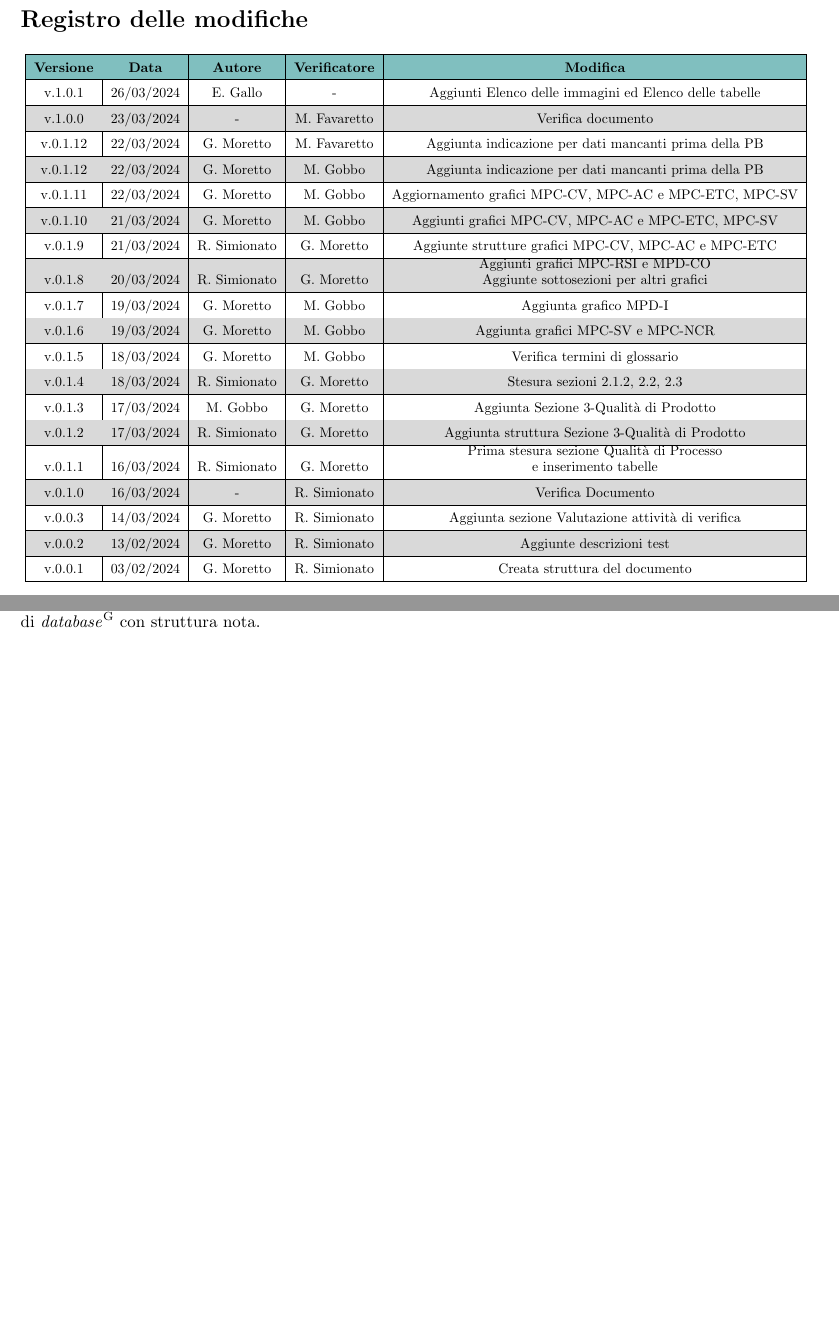
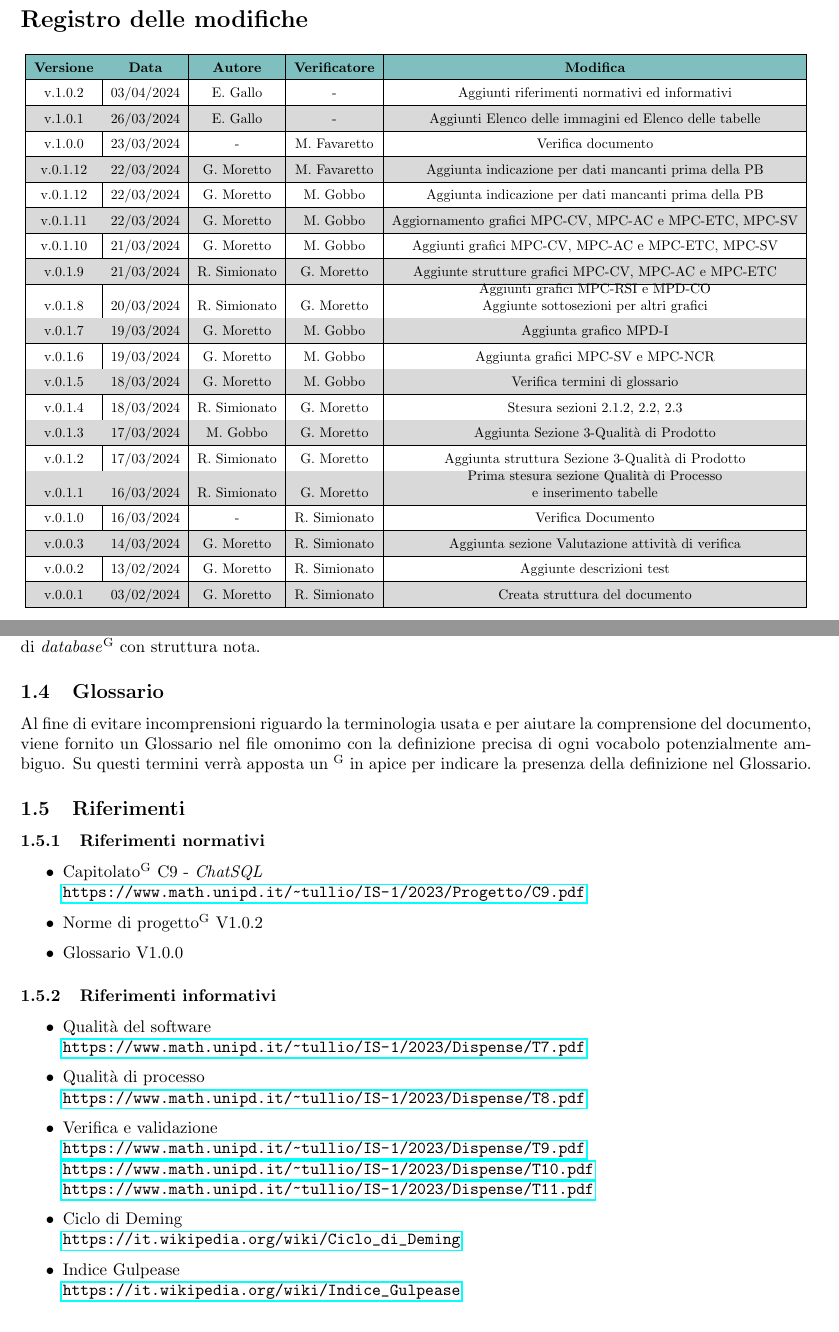
Before and after one commit to Jackpot-Coding/chatSQL, a LaTeX document (docs/src/esterni/piano-di-qualifica-v1.0.2.tex): two parts of pages 2 and 6 of 14, joined at a grey line, cut so that both start at the same text, the shorter picture padded with empty space. Compiled offline with pdfLaTeX.

Commit message:
Aggiunti riferimenti normativi ed informativi

```diff
--- a/docs/src/esterni/piano-di-qualifica-v1.0.1.tex
+++ b/docs/src/esterni/piano-di-qualifica-v1.0.2.tex
@@ -138,6 +138,8 @@
 				\rowcolor{teal!50}
 				\hline
 				\textbf{Versione} & \textbf{Data} & \textbf{Autore} & \textbf{Verificatore} & \textbf{Modifica} \\
+				\hline
+				v.1.0.2 & 03/04/2024 & E. Gallo & - & Aggiunti riferimenti normativi ed informativi \\
 				\hline
 				v.1.0.1 & 26/03/2024 & E. Gallo & - & Aggiunti Elenco delle immagini ed Elenco delle tabelle \\
 				\hline
@@ -238,6 +240,32 @@
 
 	\subsection{Scopo del prodotto}
 	Il capitolato\textsuperscript{G} proposto dall'azienda Zucchetti manifesta l'esigenza di avere un prodotto \textit{Software}\textsuperscript{G} per la creazione di \textit{prompt}\textsuperscript{G} da fornire ad un modello\textsuperscript{G} \textit{LLM}\textsuperscript{G} per la creazione di \textit{query} SQL\textsuperscript{G} per l'interrogazione di \textit{database}\textsuperscript{G} con struttura nota.
+
+	\subsection{Glossario}
+	Al fine di evitare incomprensioni riguardo la terminologia usata e per aiutare la comprensione del documento,
+	viene fornito un Glossario nel file omonimo con la definizione precisa di ogni vocabolo potenzialmente ambiguo. Su questi termini verrà apposta un \textsuperscript{G} in apice per indicare la presenza della definizione nel Glossario.
+
+	\subsection{Riferimenti}
+	\subsubsection{Riferimenti normativi}
+	\begin{itemize}
+		\item Capitolato\textsuperscript{G} C9 - \textit{ChatSQL} \\ \url{https://www.math.unipd.it/~tullio/IS-1/2023/Progetto/C9.pdf}
+		\item Norme di progetto\textsuperscript{G} V1.0.2
+		\item Glossario V1.0.0
+	\end{itemize}
+	\subsubsection{Riferimenti informativi}
+	\begin{itemize}
+		\item Qualità del software \\ \url{https://www.math.unipd.it/~tullio/IS-1/2023/Dispense/T7.pdf}
+		\item Qualità di processo \\ \url{https://www.math.unipd.it/~tullio/IS-1/2023/Dispense/T8.pdf}
+		\item Verifica e validazione \\
+		\url{https://www.math.unipd.it/~tullio/IS-1/2023/Dispense/T9.pdf} \\
+		\url{https://www.math.unipd.it/~tullio/IS-1/2023/Dispense/T10.pdf} \\
+		\url{https://www.math.unipd.it/~tullio/IS-1/2023/Dispense/T11.pdf}
+		\item Ciclo di Deming \\
+		\url{https://it.wikipedia.org/wiki/Ciclo_di_Deming}
+		\item Indice Gulpease \\
+		\url{https://it.wikipedia.org/wiki/Indice_Gulpease}
+	\end{itemize}
+
 
 
 	\section{Qualità di Processo}
```
Also changed, not shown: docs/esterni/piano-di-qualifica-v1.0.1.pdf (deleted), docs/esterni/piano-di-qualifica-v1.0.2.pdf (added), docs/src/esterni/piano-di-qualifica-v1.0.2.tex (2 more changed lines).
